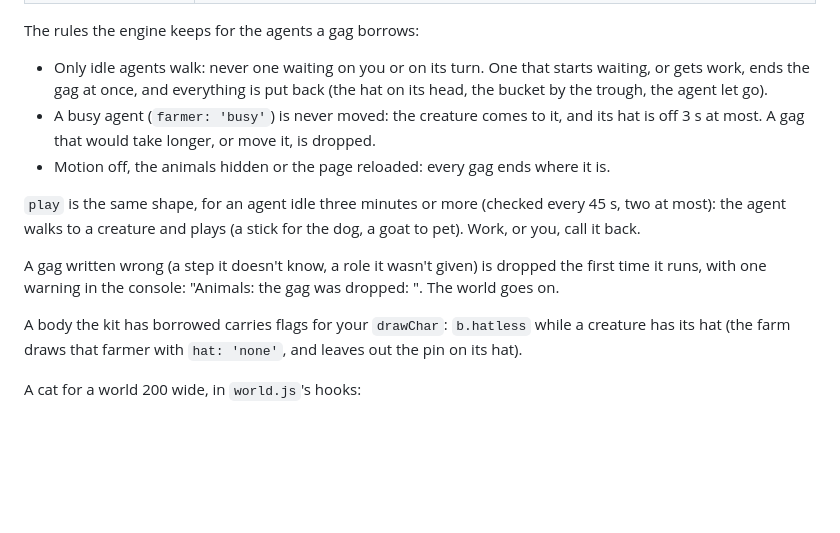
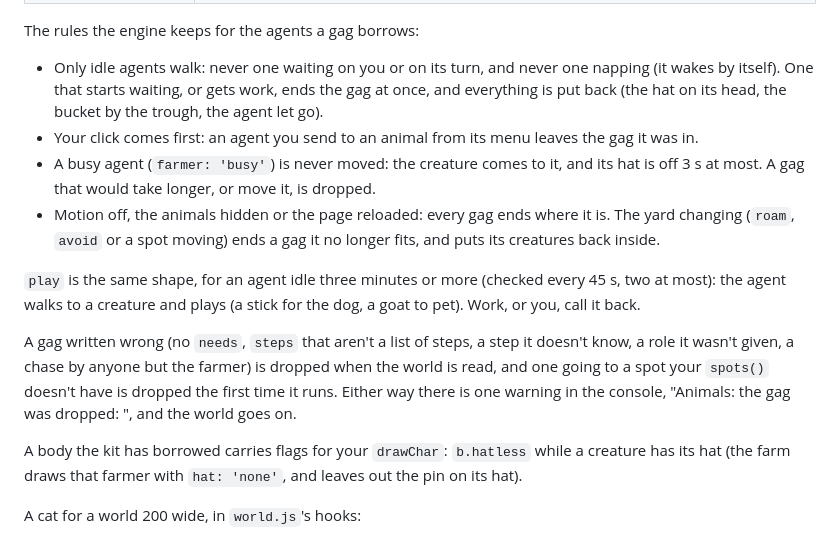
Before and after one commit to hamsathul/agentville, a Markdown page: docs/worlds.md, the part around the change. GitHub-like rendering; blank space fills up the shorter version.

```diff
--- a/docs/worlds.md
+++ b/docs/worlds.md
@@ -633,19 +633,23 @@ nearest it) and `'chicken'`. The steps run one at a time:
 
 The rules the engine keeps for the agents a gag borrows:
 
-- Only idle agents walk: never one waiting on you or on its turn. One that starts waiting, or gets
-  work, ends the gag at once, and everything is put back (the hat on its head, the bucket by the
-  trough, the agent let go).
+- Only idle agents walk: never one waiting on you or on its turn, and never one napping (it wakes by
+  itself). One that starts waiting, or gets work, ends the gag at once, and everything is put back
+  (the hat on its head, the bucket by the trough, the agent let go).
+- Your click comes first: an agent you send to an animal from its menu leaves the gag it was in.
 - A busy agent (`farmer: 'busy'`) is never moved: the creature comes to it, and its hat is off 3 s at
   most. A gag that would take longer, or move it, is dropped.
-- Motion off, the animals hidden or the page reloaded: every gag ends where it is.
+- Motion off, the animals hidden or the page reloaded: every gag ends where it is. The yard changing
+  (`roam`, `avoid` or a spot moving) ends a gag it no longer fits, and puts its creatures back inside.
 
 `play` is the same shape, for an agent idle three minutes or more (checked every 45 s, two at most):
 the agent walks to a creature and plays (a stick for the dog, a goat to pet). Work, or you, call it
 back.
 
-A gag written wrong (a step it doesn't know, a role it wasn't given) is dropped the first time it
-runs, with one warning in the console: "Animals: the gag <id> was dropped: <why>". The world goes on.
+A gag written wrong (no `needs`, `steps` that aren't a list of steps, a step it doesn't know, a role
+it wasn't given, a chase by anyone but the farmer) is dropped when the world is read, and one going to
+a spot your `spots()` doesn't have is dropped the first time it runs. Either way there is one warning
+in the console, "Animals: the gag <id> was dropped: <why>", and the world goes on.
 
 A body the kit has borrowed carries flags for your `drawChar`: `b.hatless` while a creature has its
 hat (the farm draws that farmer with `hat: 'none'`, and leaves out the pin on its hat).
```
Also changed, not shown: README.md (+3 -2 lines), docs/farm.png, 6 other files.
